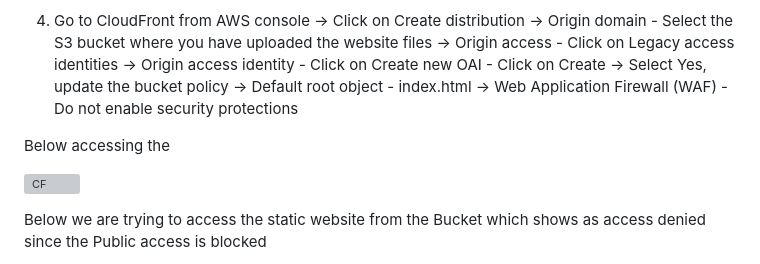
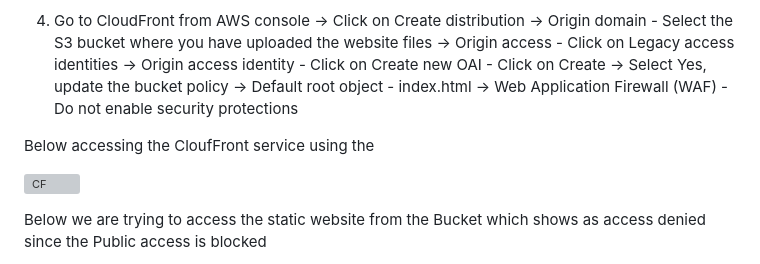
Before and after one commit to Pavan-1997/AWS_CDN, a Markdown page: README.md, the part around the change. Drawn GitHub-style; grey boxes are pictures that could not be loaded.

```diff
--- a/README.md
+++ b/README.md
@@ -64,7 +64,7 @@ If you offer software downloads, CloudFront can distribute your files faster, re
 
 4. Go to CloudFront from AWS console -> Click on Create distribution -> Origin domain - Select the S3 bucket where you have uploaded the website files -> Origin access - Click on Legacy access identities  ->  Origin access identity - Click on Create new OAI - Click on Create -> Select Yes, update the bucket policy -> Default root object - index.html -> Web Application Firewall (WAF) - Do not enable security protections
 
-Below accessing the
+Below accessing the CloufFront service using the
 
 ![CF](https://github.com/Pavan-1997/AWS_CDN/assets/32020205/328ef914-7539-459c-8cf9-d847755a7eb4)
 
```
